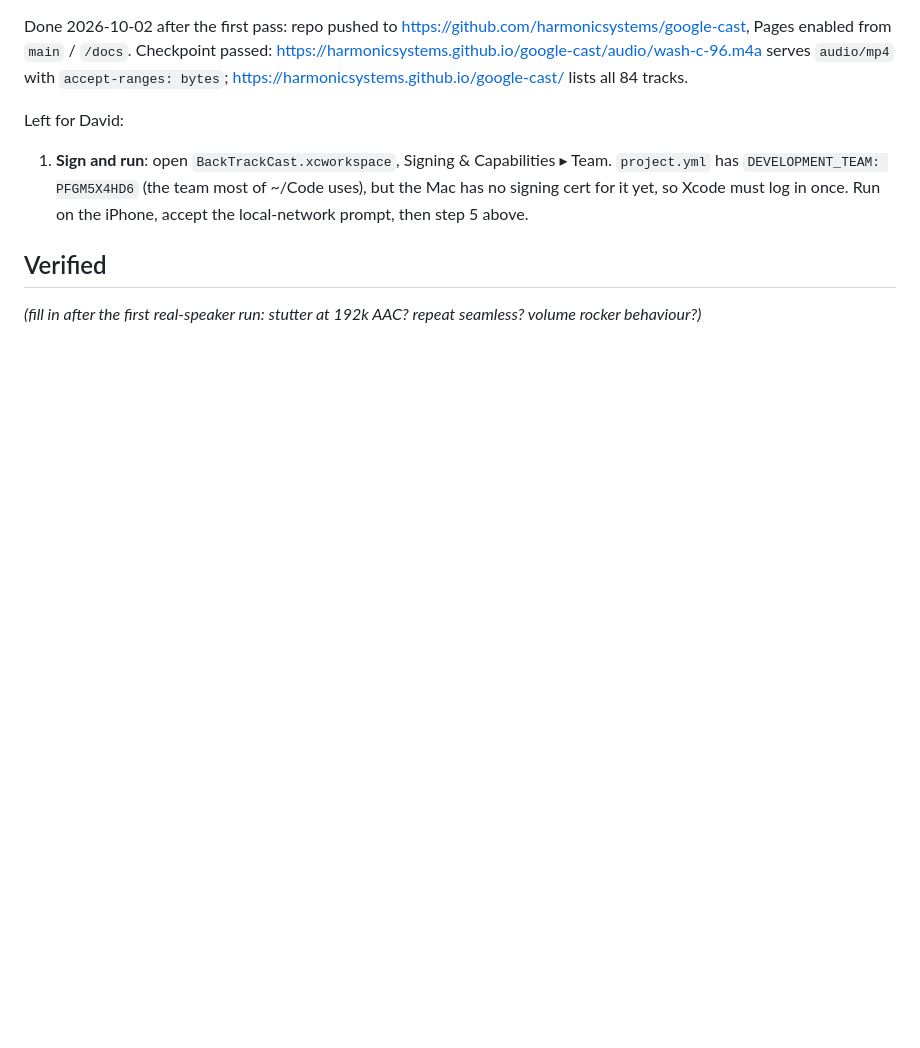
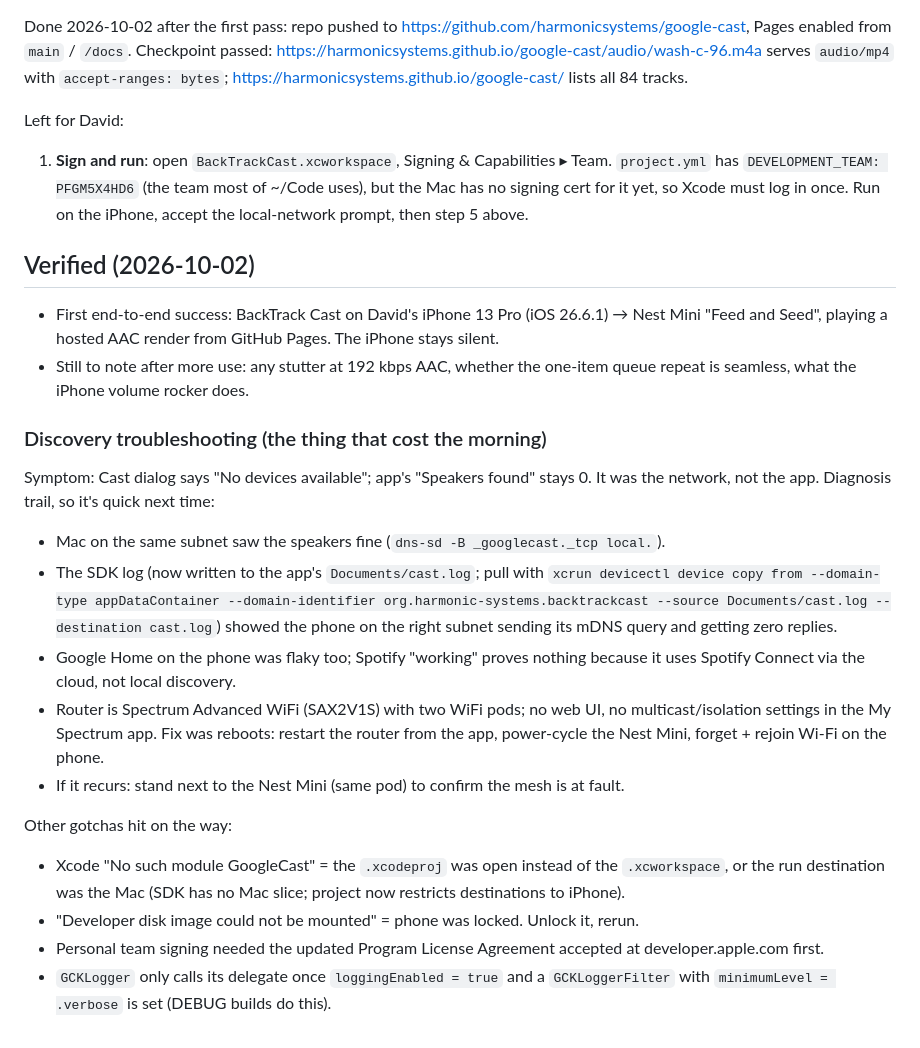
Before and after one commit to harmonicsystems/google-cast, a Markdown page: HANDOFF.md, the part around the change. Drawn GitHub-style; blank space fills up the shorter version.

Commit message:
HANDOFF: first end-to-end success on the Nest Mini; discovery troubleshooting notes
Co-Authored-By: Claude Fable 5.1 <noreply@anthropic.com>

```diff
--- a/HANDOFF.md
+++ b/HANDOFF.md
@@ -133,6 +133,33 @@ Left for David:
    but the Mac has no signing cert for it yet, so Xcode must log in once. Run on the
    iPhone, accept the local-network prompt, then step 5 above.
 
-## Verified
-_(fill in after the first real-speaker run: stutter at 192k AAC? repeat seamless?
-volume rocker behaviour?)_
+## Verified (2026-10-02)
+- First end-to-end success: BackTrack Cast on David's iPhone 13 Pro (iOS 26.6.1) → Nest Mini
+  "Feed and Seed", playing a hosted AAC render from GitHub Pages. The iPhone stays silent.
+- Still to note after more use: any stutter at 192 kbps AAC, whether the one-item queue
+  repeat is seamless, what the iPhone volume rocker does.
+
+### Discovery troubleshooting (the thing that cost the morning)
+Symptom: Cast dialog says "No devices available"; app's "Speakers found" stays 0.
+It was the network, not the app. Diagnosis trail, so it's quick next time:
+- Mac on the same subnet saw the speakers fine (`dns-sd -B _googlecast._tcp local.`).
+- The SDK log (now written to the app's `Documents/cast.log`; pull with
+  `xcrun devicectl device copy from --domain-type appDataContainer --domain-identifier
+  org.harmonic-systems.backtrackcast --source Documents/cast.log --destination cast.log`)
+  showed the phone on the right subnet sending its mDNS query and getting zero replies.
+- Google Home on the phone was flaky too; Spotify "working" proves nothing because it
+  uses Spotify Connect via the cloud, not local discovery.
+- Router is Spectrum Advanced WiFi (SAX2V1S) with two WiFi pods; no web UI, no
+  multicast/isolation settings in the My Spectrum app. Fix was reboots: restart the
+  router from the app, power-cycle the Nest Mini, forget + rejoin Wi-Fi on the phone.
+- If it recurs: stand next to the Nest Mini (same pod) to confirm the mesh is at fault.
+
+Other gotchas hit on the way:
+- Xcode "No such module GoogleCast" = the `.xcodeproj` was open instead of the
+  `.xcworkspace`, or the run destination was the Mac (SDK has no Mac slice; project now
+  restricts destinations to iPhone).
+- "Developer disk image could not be mounted" = phone was locked. Unlock it, rerun.
+- Personal team signing needed the updated Program License Agreement accepted at
+  developer.apple.com first.
+- `GCKLogger` only calls its delegate once `loggingEnabled = true` and a
+  `GCKLoggerFilter` with `minimumLevel = .verbose` is set (DEBUG builds do this).
```
